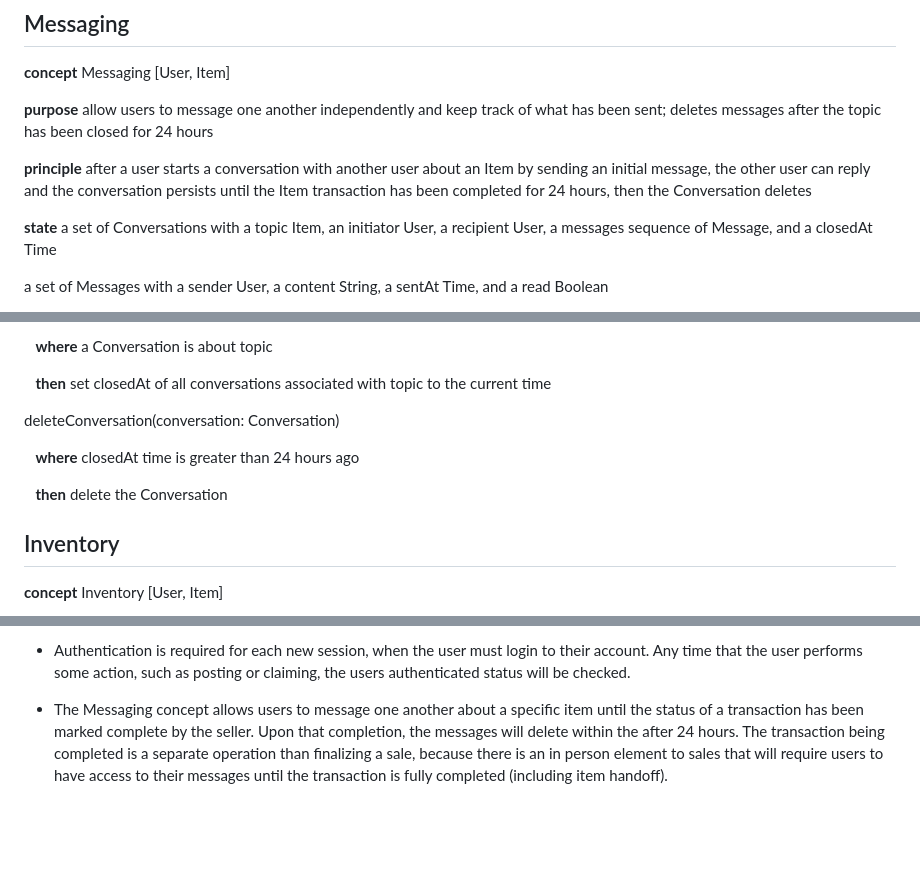
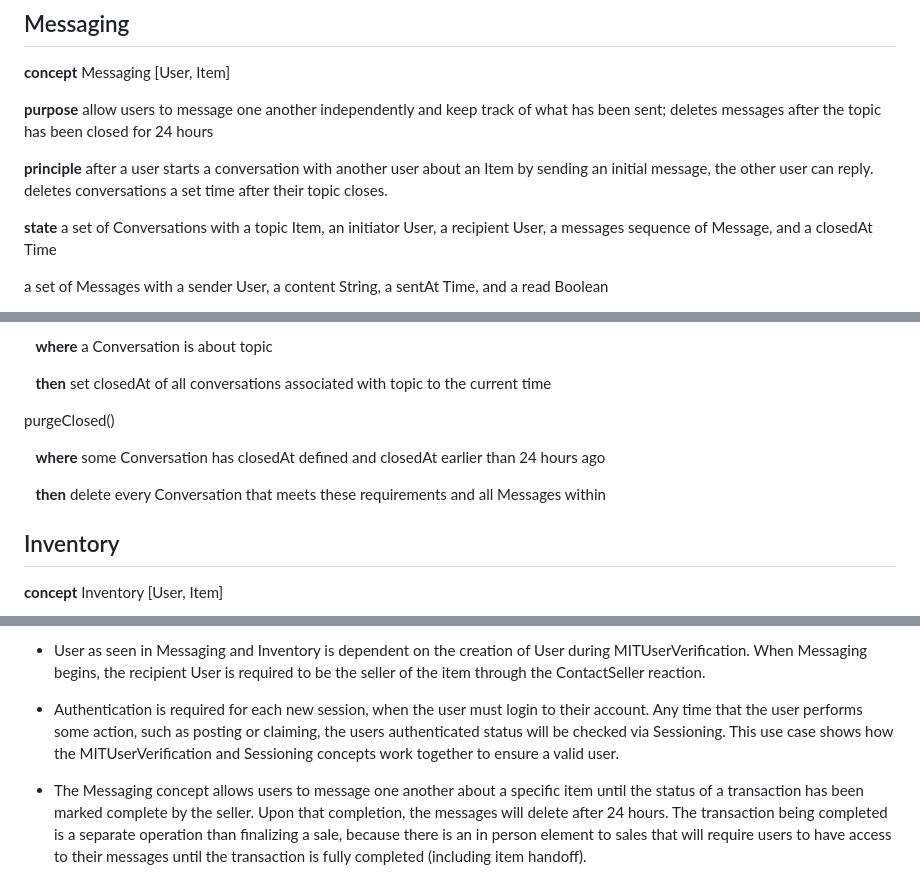
Before and after one commit to sarahjblue/6.1040PersonalProject, a Markdown page: conceptdesign.md, 3 parts joined by grey strips. GitHub-like rendering; blank space fills up the shorter version.

Commit message:
new iteration of concept design

```diff
--- a/conceptdesign.md
+++ b/conceptdesign.md
@@ -41,7 +41,7 @@ authenticate(username: String, password: String): return (user: User)
 
 **purpose** allow users to message one another independently and keep track of what has been sent; deletes messages after the topic has been closed for 24 hours
 
-**principle** after a user starts a conversation with another user about an Item by sending an initial message, the other user can reply and the conversation persists until the Item transaction has been completed for 24 hours, then the Conversation deletes
+**principle** after a user starts a conversation with another user about an Item by sending an initial message, the other user can reply. deletes conversations a set time after their topic closes.
 
 **state** a set of Conversations with a topic Item, an initiator User, a recipient User, a messages sequence of Message, and a closedAt Time
 
@@ -77,11 +77,11 @@ closeConversation(topic: Item)
 &nbsp;&nbsp; **then** set closedAt of all conversations associated with topic to the current time
 
 
-deleteConversation(conversation: Conversation)
+purgeClosed()
 
-&nbsp;&nbsp; **where** closedAt time is greater than 24 hours ago
+&nbsp;&nbsp; **where** some Conversation has closedAt defined and closedAt earlier than 24 hours ago
 
-&nbsp;&nbsp; **then** delete the Conversation
+&nbsp;&nbsp; **then** delete every Conversation that meets these requirements and all Messages within
 
 
 
@@ -311,4 +315,6 @@ Tagging.clear(item)
 
-- Authentication is required for each new session, when the user must login to their account. Any time that the user performs some action, such as posting or claiming, the users authenticated status will be checked.
+- User as seen in Messaging and Inventory is dependent on the creation of User during MITUserVerification. When Messaging begins, the recipient User is required to be the seller of the item through the ContactSeller reaction.
 
-- The Messaging concept allows users to message one another about a specific item until the status of a transaction has been marked complete by the seller. Upon that completion, the messages will delete within the after 24 hours. The transaction being completed is a separate operation than finalizing a sale, because there is an in person element to sales that will require users to have access to their messages until the transaction is fully completed (including item handoff).
+- Authentication is required for each new session, when the user must login to their account. Any time that the user performs some action, such as posting or claiming, the users authenticated status will be checked via Sessioning. This use case shows how the MITUserVerification and Sessioning concepts work together to ensure a valid user.
+
+- The Messaging concept allows users to message one another about a specific item until the status of a transaction has been marked complete by the seller. Upon that completion, the messages will delete after 24 hours. The transaction being completed is a separate operation than finalizing a sale, because there is an in person element to sales that will require users to have access to their messages until the transaction is fully completed (including item handoff).
```
Also changed, not shown: other parts of conceptdesign.md (+66 -62 lines).
